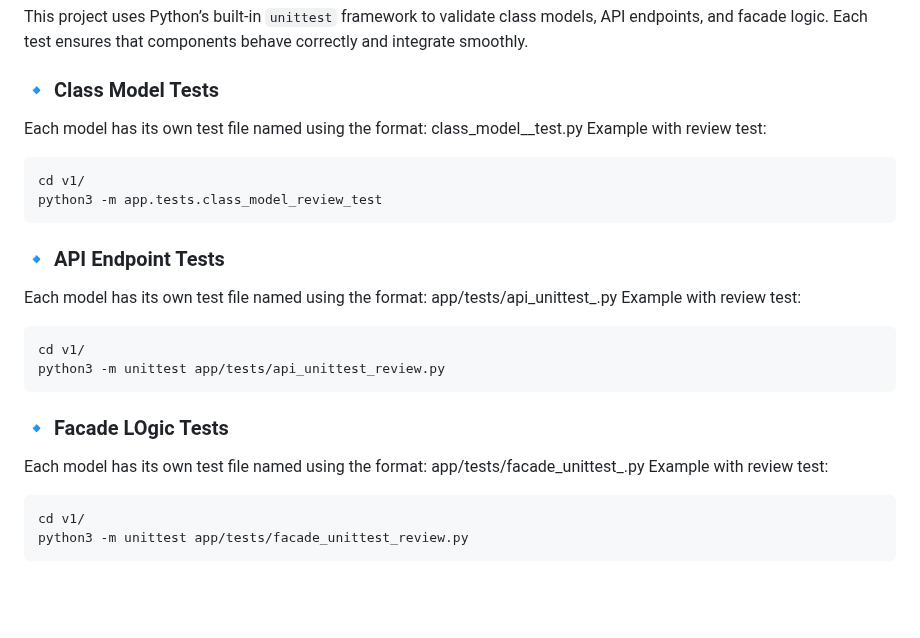
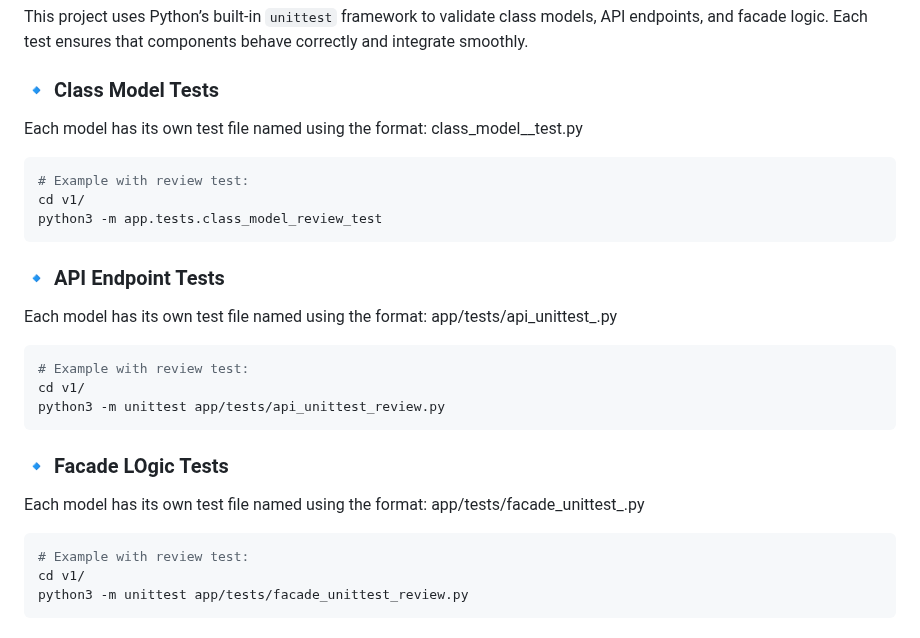
Before and after one commit to andreamgrs/holbertonschool-hbnb, a Markdown page: v1/README.md, the part around the change. Rendered like a GitHub page; blank space fills up the shorter version.

````diff
--- a/v1/README.md
+++ b/v1/README.md
@@ -99,8 +99,8 @@ This project uses Python’s built-in `unittest` framework to validate class mod
 ### 🔹 Class Model Tests
 
 Each model has its own test file named using the format: class_model_<name-of-model>_test.py
-Example with review test:
 ```bash
+# Example with review test:
 cd v1/
 python3 -m app.tests.class_model_review_test
 ```
@@ -108,8 +108,8 @@ python3 -m app.tests.class_model_review_test
 ### 🔹 API Endpoint Tests
 
 Each model has its own test file named using the format: app/tests/api_unittest_<name-of-model>.py
-Example with review test:
 ```bash
+# Example with review test:
 cd v1/
 python3 -m unittest app/tests/api_unittest_review.py
 ```
@@ -117,8 +117,8 @@ python3 -m unittest app/tests/api_unittest_review.py
 ### 🔹 Facade LOgic Tests
 
 Each model has its own test file named using the format: app/tests/facade_unittest_<name-of-model>.py
-Example with review test:
 ```bash
+# Example with review test:
 cd v1/
 python3 -m unittest app/tests/facade_unittest_review.py
 ```
````
